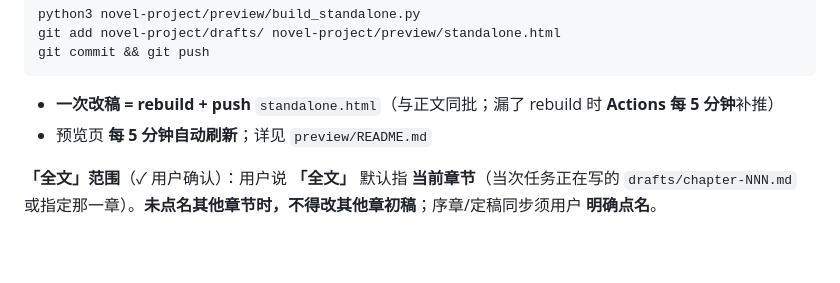
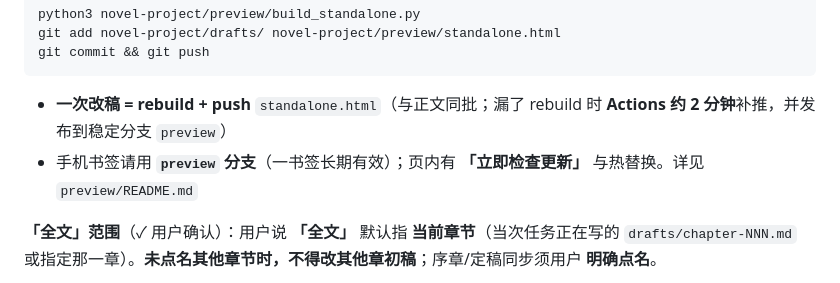
Before and after one commit to jackytyangovo/Cloud, a Markdown page: novel-project/WORKFLOW.md, the part around the change. Rendered like a GitHub page; blank space fills up the shorter version.

Commit message:
docs: WORKFLOW 同步预览稳定分支与热更新说明
Co-authored-by: jackytyangovo <jackytyangovo@users.noreply.github.com>

````diff
--- a/novel-project/WORKFLOW.md
+++ b/novel-project/WORKFLOW.md
@@ -159,8 +159,8 @@ git add novel-project/drafts/ novel-project/preview/standalone.html
 git commit && git push
 ```
 
-- **一次改稿 = rebuild + push** `standalone.html`（与正文同批；漏了 rebuild 时 **Actions 每 5 分钟**补推）
-- 预览页 **每 5 分钟自动刷新**；详见 `preview/README.md`
+- **一次改稿 = rebuild + push** `standalone.html`（与正文同批；漏了 rebuild 时 **Actions 约 2 分钟**补推，并发布到稳定分支 `preview`）
+- 手机书签请用 **`preview` 分支**（一书签长期有效）；页内有 **「立即检查更新」** 与热替换。详见 `preview/README.md`
 
 **「全文」范围**（✓ 用户确认）：用户说 **「全文」** 默认指 **当前章节**（当次任务正在写的 `drafts/chapter-NNN.md` 或指定那一章）。**未点名其他章节时，不得改其他章初稿**；序章/定稿同步须用户 **明确点名**。
 
````
